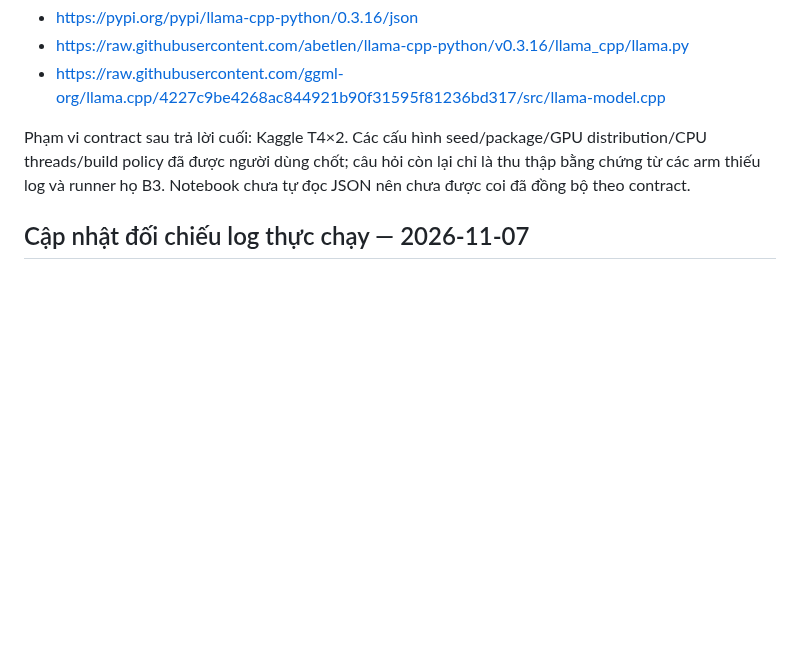
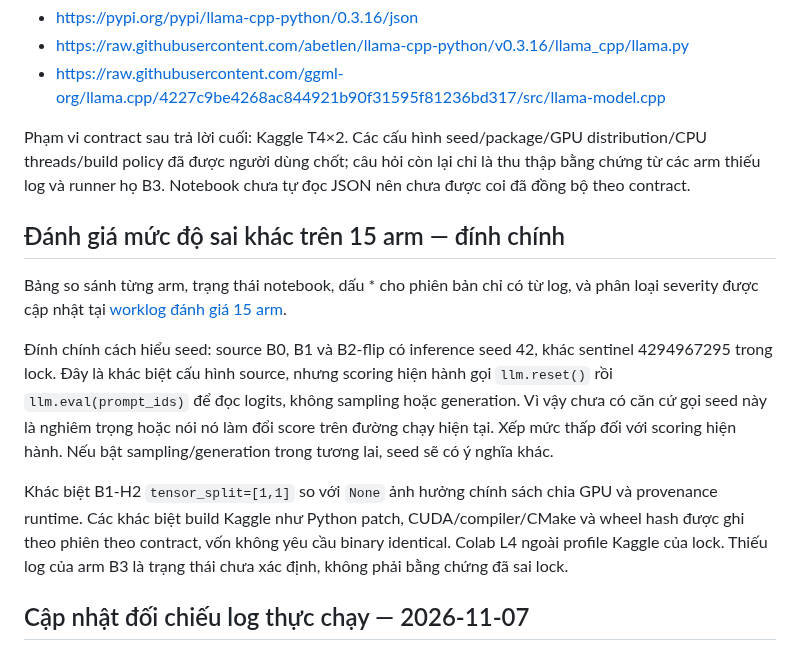
Before and after one commit to kazunguyen/GRACE-summary, a Markdown page: worklogs/2026-11-07_inference_runtime_lock_and_notebook_differences.md, the part around the change. GitHub-like rendering; blank space fills up the shorter version.

Commit message:
docs(worklog): update 15-arm runtime lock severity and notebook differences

```diff
--- a/worklogs/2026-11-07_inference_runtime_lock_and_notebook_differences.md
+++ b/worklogs/2026-11-07_inference_runtime_lock_and_notebook_differences.md
@@ -62,6 +62,14 @@ Parse JSON, kiểm tra checksum canonical, sáu package, seed/tensor_split đã
 
 Phạm vi contract sau trả lời cuối: Kaggle T4×2. Các cấu hình seed/package/GPU distribution/CPU threads/build policy đã được người dùng chốt; câu hỏi còn lại chỉ là thu thập bằng chứng từ các arm thiếu log và runner họ B3. Notebook chưa tự đọc JSON nên chưa được coi đã đồng bộ theo contract.
 
+## Đánh giá mức độ sai khác trên 15 arm — đính chính
+
+Bảng so sánh từng arm, trạng thái notebook, dấu * cho phiên bản chỉ có từ log, và phân loại severity được cập nhật tại [worklog đánh giá 15 arm](2026-11-07_15arms_runtime_lock_severity.md).
+
+Đính chính cách hiểu seed: source B0, B1 và B2-flip có inference seed 42, khác sentinel 4294967295 trong lock. Đây là khác biệt cấu hình source, nhưng scoring hiện hành gọi `llm.reset()` rồi `llm.eval(prompt_ids)` để đọc logits, không sampling hoặc generation. Vì vậy chưa có căn cứ gọi seed này là nghiêm trọng hoặc nói nó làm đổi score trên đường chạy hiện tại. Xếp mức thấp đối với scoring hiện hành. Nếu bật sampling/generation trong tương lai, seed sẽ có ý nghĩa khác.
+
+Khác biệt B1-H2 `tensor_split=[1,1]` so với `None` ảnh hưởng chính sách chia GPU và provenance runtime. Các khác biệt build Kaggle như Python patch, CUDA/compiler/CMake và wheel hash được ghi theo phiên theo contract, vốn không yêu cầu binary identical. Colab L4 ngoài profile Kaggle của lock. Thiếu log của arm B3 là trạng thái chưa xác định, không phải bằng chứng đã sai lock.
+
 ## Cập nhật đối chiếu log thực chạy — 2026-11-07
 
 Bằng chứng chi tiết, hash file và vị trí dòng/cell: worklogs/2026-11-07_inference_runtime_log_evidence.json. Bảng bên dưới cập nhật tình trạng bằng chứng, không sửa chính sách hoặc checksum của configs/inference_runtime_lock.json (hai notebook B2-rand test đang nhúng contract này).
```
Also changed, not shown: worklogs/2026-11-07_15arms_runtime_lock_severity.md (added, +43 -0 lines).
